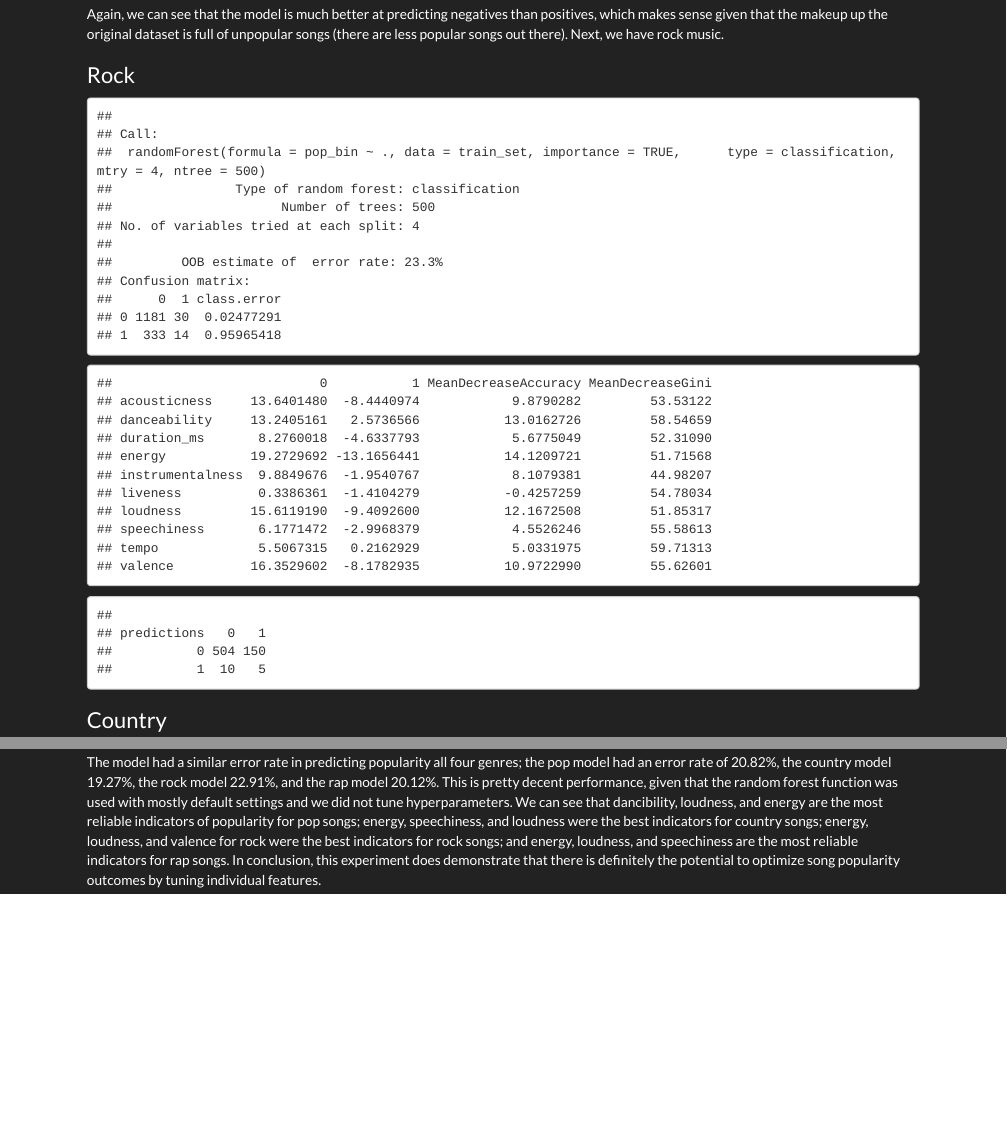
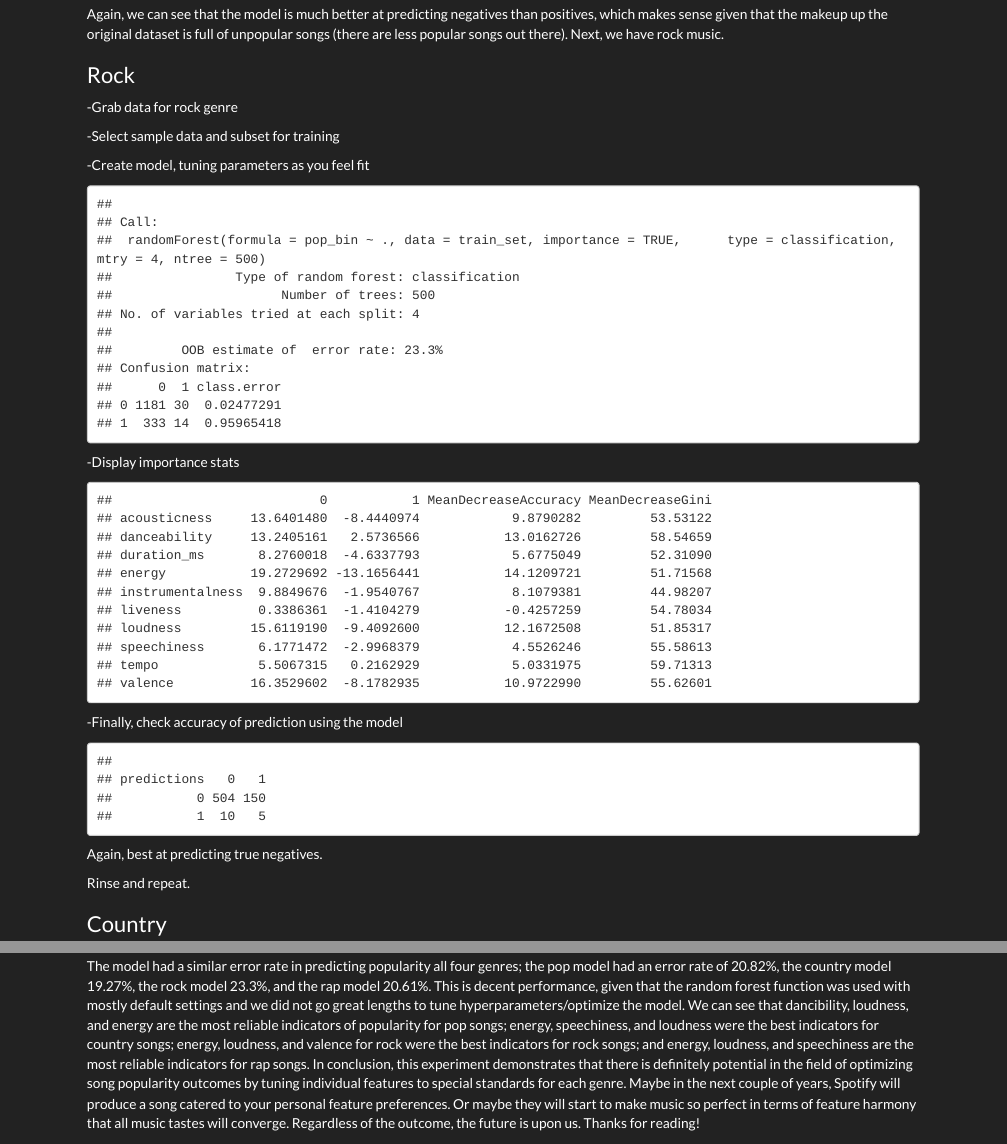
Before and after one commit to brelco99/SongPopularityPredictor.io, an R Markdown document (index.Rmd): the page in a window 1100 px wide, from 10840 px down, and a second part further down, joined at a grey line. The pictures show the output file index.html that the author committed with the source, opened offline.

Commit message:
progress

````diff
--- a/FINALPROJECT.Rmd
+++ b/index.Rmd
@@ -281,6 +281,7 @@ Again, we can see that the model is much better at predicting negatives than pos
 
 ### Rock
 
+-Grab data for rock genre
 ```{r, warning=FALSE, message=FALSE, stringsAsFactors = FALSE, echo=FALSE}
 song_features <- features_by_genre('Rock')
 song_features$pop_bin <- as.data.frame(scale(song_features[1]))
@@ -289,7 +290,7 @@ song_features$pop_bin <-as.factor(song_features$pop_bin)
 song_features$popularity = NULL
 ```
 
-
+-Select sample data and subset for training
 ```{r, warning=FALSE, message=FALSE, echo=FALSE}
 set.seed(1234)
 train <- sample(nrow(song_features), 0.7*nrow(song_features), replace = FALSE)
@@ -297,21 +298,24 @@ train_set <- song_features[train,]
 valid_set <- song_features[-train,]
 ```
 
-
+-Create model, tuning parameters as you feel fit
 ```{r, warning=FALSE, message=FALSE, echo=FALSE}
 model  <- randomForest(pop_bin ~ ., data = train_set, importance = TRUE, type = classification, mtry = 4, ntree = 500)
 model
 ```
 
+-Display importance stats
 ```{r, warning=FALSE, message=FALSE, echo=FALSE}
 importance(model)
 ```
-
+-Finally, check accuracy of prediction using the model
 ```{r, warning=FALSE, message=FALSE, echo=FALSE}
 predictions <- predict(model, newdata = valid_set)
 table(predictions, valid_set$pop_bin)
 ```
+Again, best at predicting true negatives.
 
+Rinse and repeat.
 
 ### Country
 
@@ -380,5 +383,5 @@ table(predictions, valid_set$pop_bin)
 
 ## Insights
 
-The model had a similar error rate in predicting popularity all four genres; the pop model had an error rate of 20.82%, the country model 19.27%, the rock model 22.91%, and the rap model 20.12%. This is pretty decent performance, given that the random forest function was used with mostly default settings and we did not tune hyperparameters. We can see that dancibility, loudness, and energy are the most reliable indicators of popularity for pop songs; energy, speechiness, and loudness were the best indicators for country songs; energy, loudness, and valence for rock were the best indicators for rock songs; and energy, loudness, and speechiness are the most reliable indicators for rap songs.
-In conclusion, this experiment does demonstrate that there is definitely the potential to optimize song popularity outcomes by tuning individual features.
+The model had a similar error rate in predicting popularity all four genres; the pop model had an error rate of 20.82%, the country model 19.27%, the rock model 23.3%, and the rap model 20.61%. This is decent performance, given that the random forest function was used with mostly default settings and we did not go great lengths to tune hyperparameters/optimize the model. We can see that dancibility, loudness, and energy are the most reliable indicators of popularity for pop songs; energy, speechiness, and loudness were the best indicators for country songs; energy, loudness, and valence for rock were the best indicators for rock songs; and energy, loudness, and speechiness are the most reliable indicators for rap songs.
+In conclusion, this experiment demonstrates that there is definitely potential in the field of optimizing song popularity outcomes by tuning individual features to special standards for each genre. Maybe in the next couple of years, Spotify will produce a song catered to your personal feature preferences. Or maybe they will start to make music so perfect in terms of feature harmony that all music tastes will converge. Regardless of the outcome, the future is upon us. Thanks for reading!
````
Also changed, not shown: index.PNG (added), index.html, index.Rmd (5 more changed lines).
